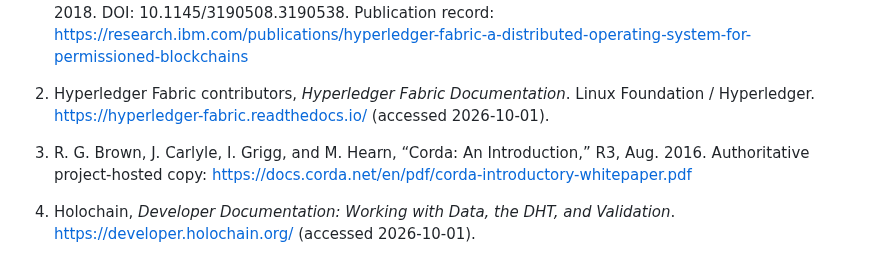
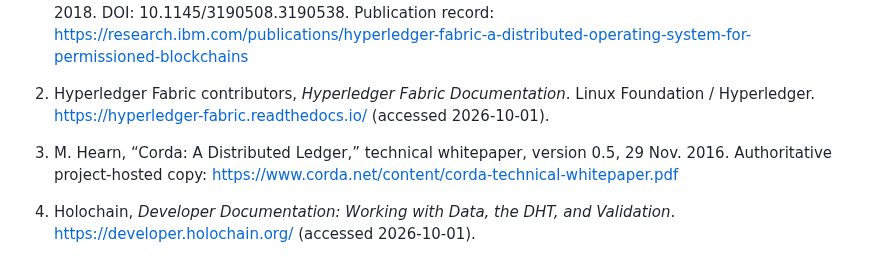
Before and after one commit to witsbi/easter-paper, a Markdown page: paper/draft2/13-references.md, the part around the change. Rendered like a GitHub page.

Commit message:
Draft 2 packaging: cite authoritative Corda technical whitepaper

```diff
--- a/paper/draft2/13-references.md
+++ b/paper/draft2/13-references.md
@@ -6,7 +6,7 @@ The entries below distinguish publication references from the historical source-
 
 2. Hyperledger Fabric contributors, *Hyperledger Fabric Documentation*. Linux Foundation / Hyperledger. https://hyperledger-fabric.readthedocs.io/ (accessed 2026-10-01).
 
-3. R. G. Brown, J. Carlyle, I. Grigg, and M. Hearn, “Corda: An Introduction,” R3, Aug. 2016. Authoritative project-hosted copy: https://docs.corda.net/en/pdf/corda-introductory-whitepaper.pdf
+3. M. Hearn, “Corda: A Distributed Ledger,” technical whitepaper, version 0.5, 29 Nov. 2016. Authoritative project-hosted copy: https://www.corda.net/content/corda-technical-whitepaper.pdf
 
 4. Holochain, *Developer Documentation: Working with Data, the DHT, and Validation*. https://developer.holochain.org/ (accessed 2026-10-01).
 
```
